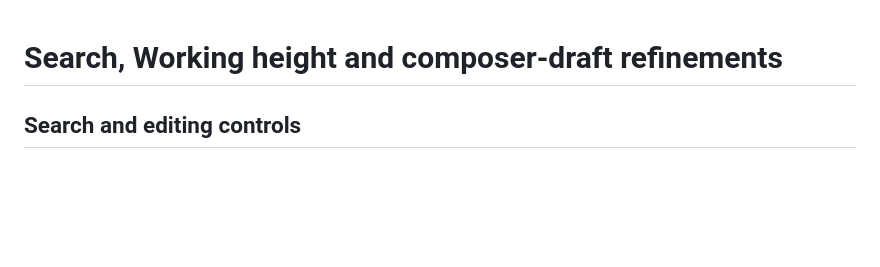
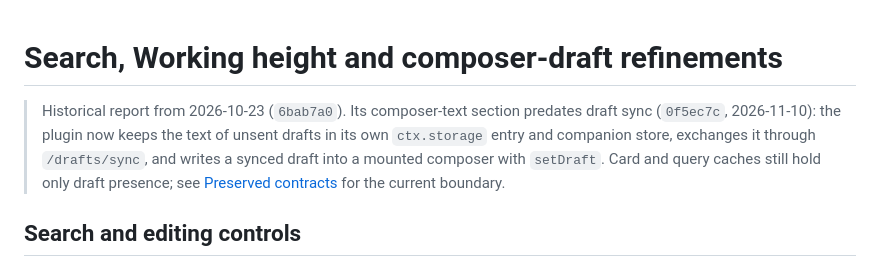
Before and after one commit to V1rgul/hermes-plugin-t3sidebar, a Markdown page: docs/search-working-and-drafts.md, the part around the change. Drawn GitHub-style; blank space fills up the shorter version.

```diff
--- a/docs/search-working-and-drafts.md
+++ b/docs/search-working-and-drafts.md
@@ -1,4 +1,6 @@
 # Search, Working height and composer-draft refinements
+
+> Historical report from 2026-10-23 (`6bab7a0`). Its composer-text section predates draft sync (`0f5ec7c`, 2026-11-10): the plugin now keeps the text of unsent drafts in its own `ctx.storage` entry and companion store, exchanges it through `/drafts/sync`, and writes a synced draft into a mounted composer with `setDraft`. Card and query caches still hold only draft presence; see [Preserved contracts](performance.md#preserved-contracts) for the current boundary.
 
 ## Search and editing controls
 
```
Also changed, not shown: docs/performance.md (+1 -1 lines).
